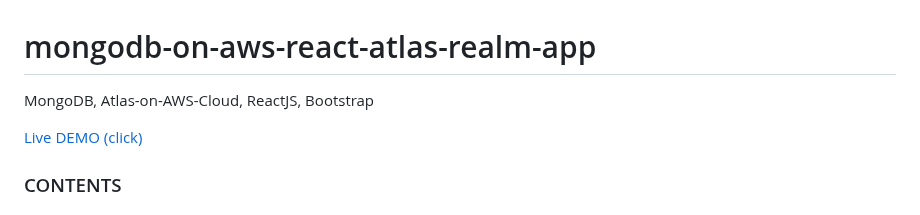
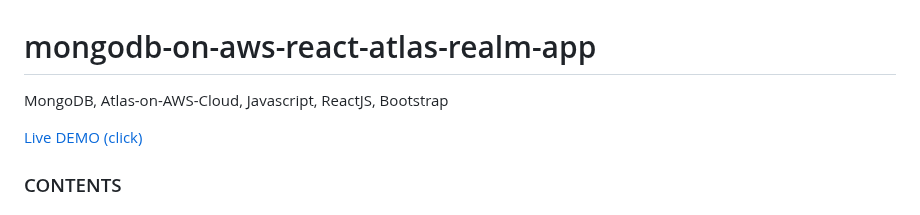
Before and after one commit to viki3d/mongodb-on-aws-react-atlas-realm-app, a Markdown page: README.md, the part around the change. GitHub-like rendering.

```diff
--- a/README.md
+++ b/README.md
@@ -1,5 +1,5 @@
 # mongodb-on-aws-react-atlas-realm-app
-MongoDB, Atlas-on-AWS-Cloud, ReactJS, Bootstrap
+MongoDB, Atlas-on-AWS-Cloud, Javascript, ReactJS, Bootstrap
 
 [Live DEMO (click)](http://viki3d.com/demos/vibookstore)
 
```
